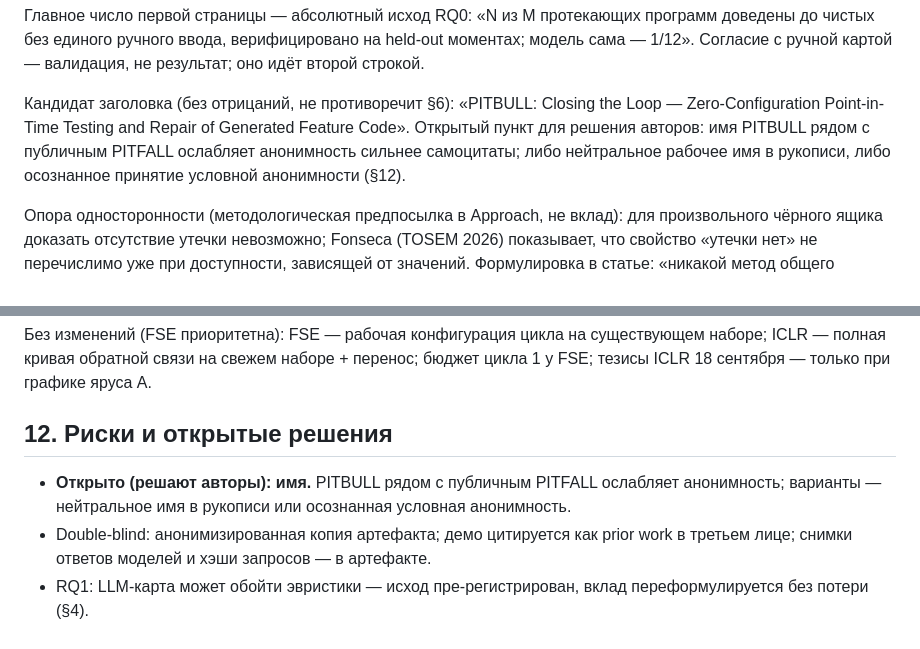
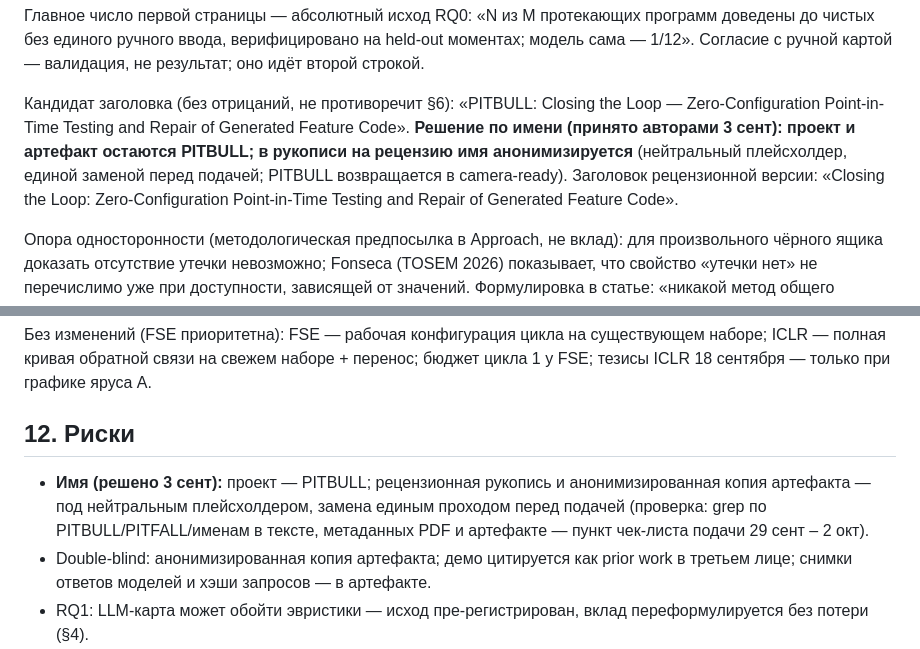
Before and after one commit to stas1f1/pitbull, a Markdown page: proposals/fse2027_proposal.md, 2 parts joined by grey strips. Rendered like a GitHub page.

Commit message:
name decision: project stays PITBULL; review manuscript and anonymized artifact use a neutral placeholder swapped in one pass before submission (grep check in the submission checklist), PITBULL returns in camera-ready
Co-Authored-By: Claude Fable 5 <noreply@anthropic.com>
Claude-Session: https://claude.ai/code/session_015iCSbHtXvYRVnbNQqsMUew

```diff
--- a/proposals/fse2027_proposal.md
+++ b/proposals/fse2027_proposal.md
@@ -43,9 +43,11 @@ canary-прогон — прогон на копии, где возмущено
 
 Кандидат заголовка (без отрицаний, не противоречит §6): «PITBULL: Closing the
 Loop — Zero-Configuration Point-in-Time Testing and Repair of Generated Feature
-Code». Открытый пункт для решения авторов: имя PITBULL рядом с публичным PITFALL
-ослабляет анонимность сильнее самоцитаты; либо нейтральное рабочее имя в
-рукописи, либо осознанное принятие условной анонимности (§12).
+Code». **Решение по имени (принято авторами 3 сент): проект и артефакт остаются
+PITBULL; в рукописи на рецензию имя анонимизируется** (нейтральный плейсхолдер,
+единой заменой перед подачей; PITBULL возвращается в camera-ready). Заголовок
+рецензионной версии: «Closing the Loop: Zero-Configuration Point-in-Time Testing
+and Repair of Generated Feature Code».
 
 Опора односторонности (методологическая предпосылка в Approach, не вклад):
 для произвольного чёрного ящика доказать отсутствие утечки невозможно; Fonseca
@@ -243,11 +245,12 @@ cutoff, поэтому доля «без правок» ожидаемо мал
 наборе; ICLR — полная кривая обратной связи на свежем наборе + перенос; бюджет
 цикла 1 у FSE; тезисы ICLR 18 сентября — только при графике яруса A.
 
-## 12. Риски и открытые решения
+## 12. Риски
 
-- **Открыто (решают авторы): имя.** PITBULL рядом с публичным PITFALL ослабляет
-  анонимность; варианты — нейтральное имя в рукописи или осознанная условная
-  анонимность.
+- **Имя (решено 3 сент):** проект — PITBULL; рецензионная рукопись и
+  анонимизированная копия артефакта — под нейтральным плейсхолдером, замена
+  единым проходом перед подачей (проверка: grep по PITBULL/PITFALL/именам в
+  тексте, метаданных PDF и артефакте — пункт чек-листа подачи 29 сент – 2 окт).
 - Double-blind: анонимизированная копия артефакта; демо цитируется как prior
   work в третьем лице; снимки ответов моделей и хэши запросов — в артефакте.
 - RQ1: LLM-карта может обойти эвристики — исход пре-регистрирован, вклад
```
